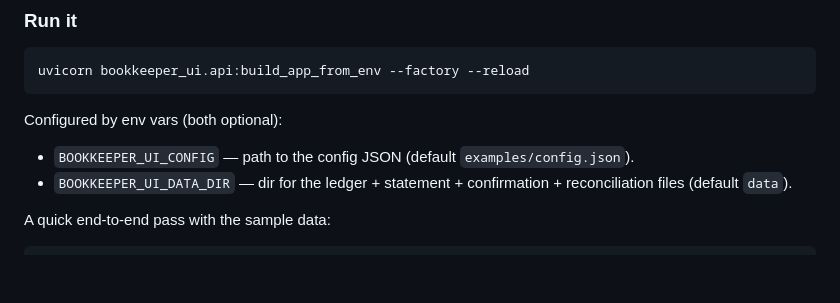
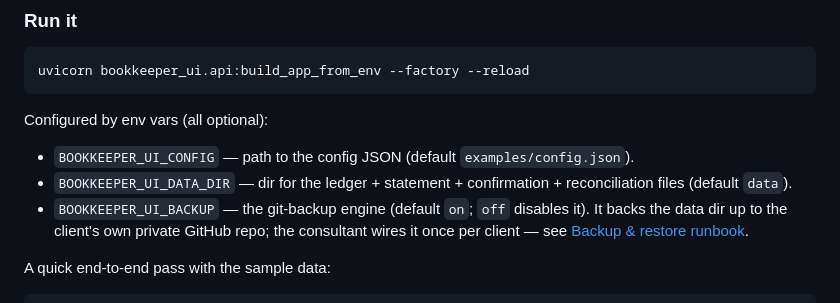
Before and after one commit to usebessemer/bookkeeper-ui, a Markdown page: README.md, the part around the change. Drawn GitHub-style; blank space fills up the shorter version.

````diff
--- a/README.md
+++ b/README.md
@@ -139,10 +139,11 @@ Interactive docs are at `/docs` when the server is running.
 uvicorn bookkeeper_ui.api:build_app_from_env --factory --reload
 ```
 
-Configured by env vars (both optional):
+Configured by env vars (all optional):
 
 - `BOOKKEEPER_UI_CONFIG` — path to the config JSON (default `examples/config.json`).
 - `BOOKKEEPER_UI_DATA_DIR` — dir for the ledger + statement + confirmation + reconciliation files (default `data`).
+- `BOOKKEEPER_UI_BACKUP` — the git-backup engine (default `on`; `off` disables it). It backs the data dir up to the client's own private GitHub repo; the consultant wires it once per client — see [Backup & restore runbook](docs/backup-runbook.md).
 
 A quick end-to-end pass with the sample data:
 
````
Also changed, not shown: docs/backup-runbook.md (added, +207 -0 lines).
